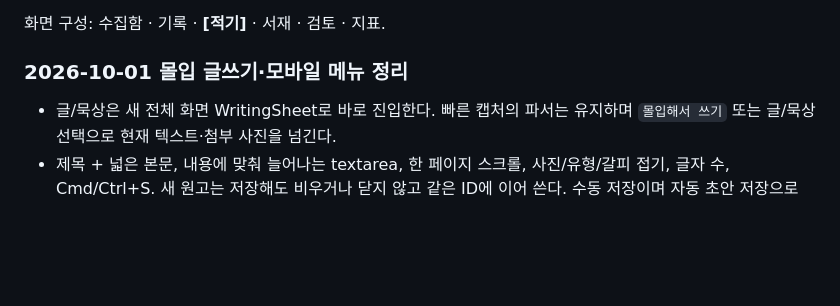
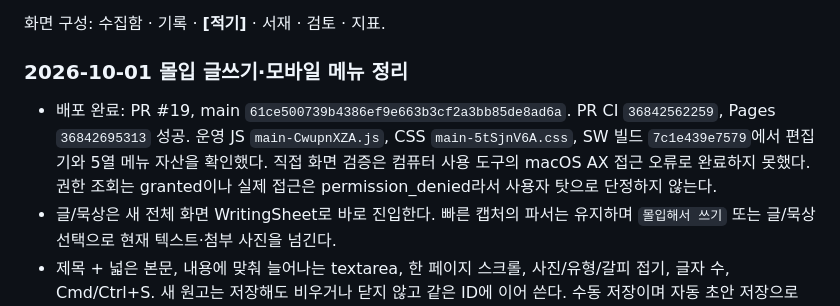
Before and after one commit to village6k-cpu/bible-meditation-app, a Markdown page: HANDOFF.md, the part around the change. Rendered like a GitHub page; blank space fills up the shorter version.

Commit message:
Record immersive editor deployment and visual verification limits

```diff
--- a/HANDOFF.md
+++ b/HANDOFF.md
@@ -58,6 +58,11 @@ IBM Plex Sans KR 한 벌 + 수치는 IBM Plex Mono, 무채색 하나(`#FFFFFF`/`
 
 ### 2026-10-01 몰입 글쓰기·모바일 메뉴 정리
 
+- 배포 완료: PR #19, main `61ce500739b4386ef9e663b3cf2a3bb85de8ad6a`.
+  PR CI `36842562259`, Pages `36842695313` 성공. 운영 JS `main-CwupnXZA.js`,
+  CSS `main-5tSjnV6A.css`, SW 빌드 `7c1e439e7579`에서 편집기와 5열 메뉴 자산을 확인했다.
+  직접 화면 검증은 컴퓨터 사용 도구의 macOS AX 접근 오류로 완료하지 못했다.
+  권한 조회는 granted이나 실제 접근은 permission_denied라서 사용자 탓으로 단정하지 않는다.
 - 글/묵상은 새 전체 화면 WritingSheet로 바로 진입한다. 빠른 캡처의 파서는 유지하며
   `몰입해서 쓰기` 또는 글/묵상 선택으로 현재 텍스트·첨부 사진을 넘긴다.
 - 제목 + 넓은 본문, 내용에 맞춰 늘어나는 textarea, 한 페이지 스크롤, 사진/유형/갈피 접기,
```
